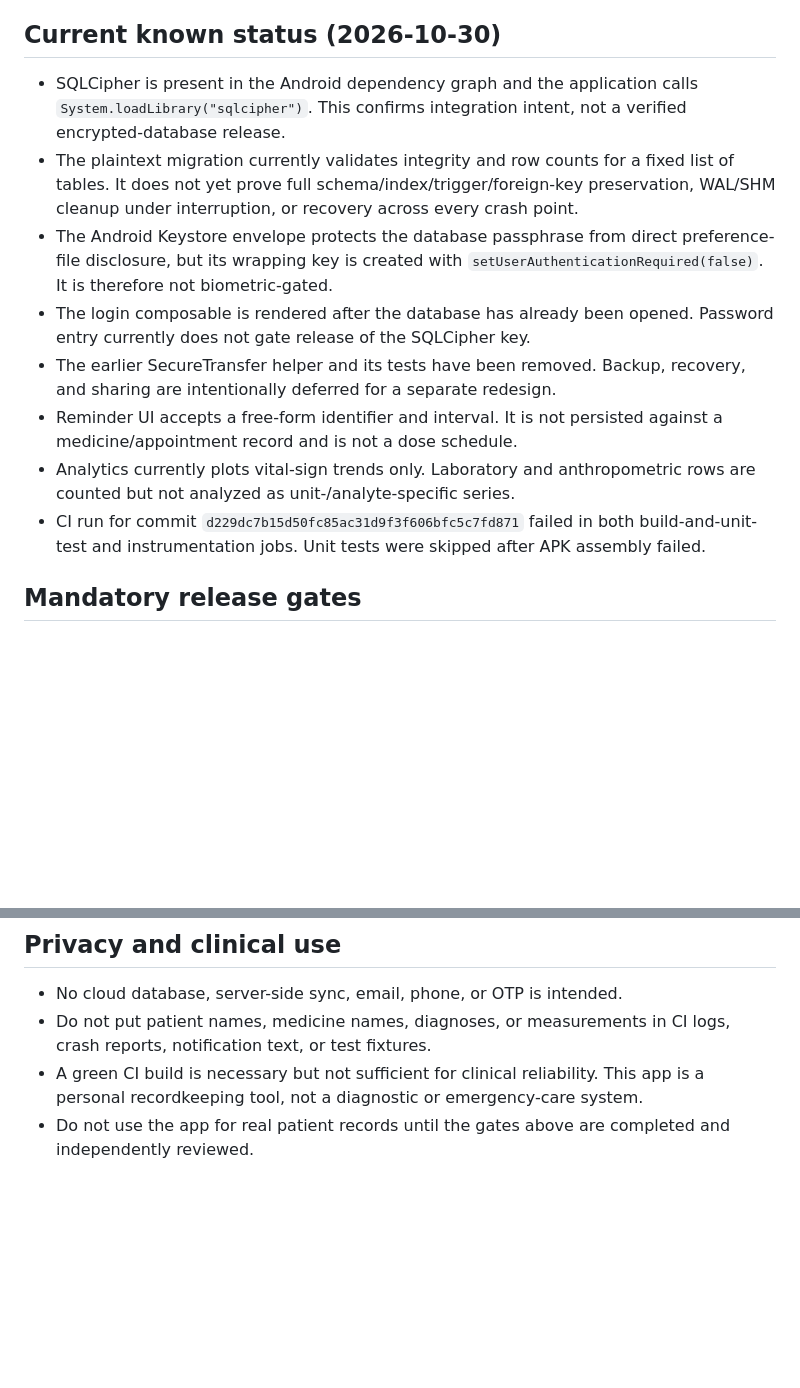
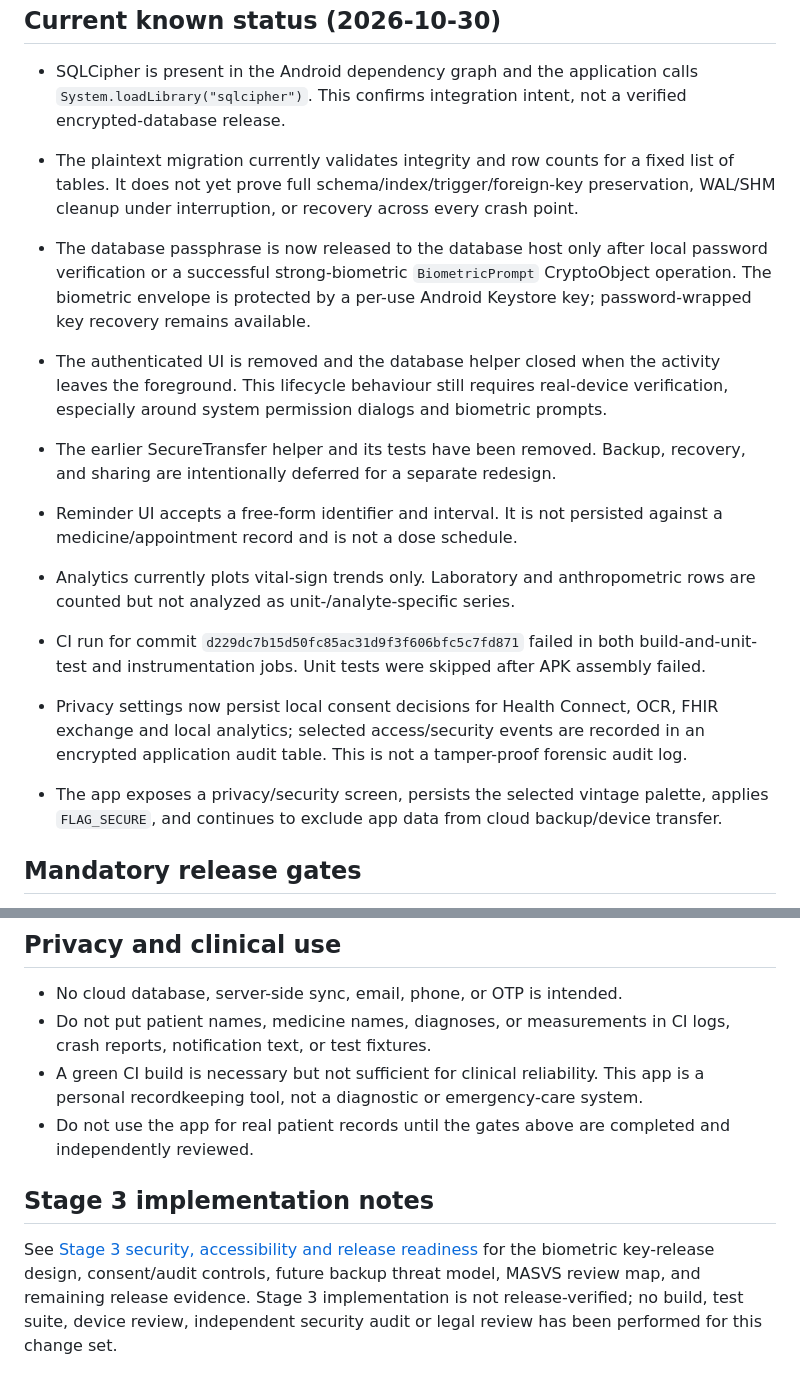
Before and after one commit to AssayFlux/Health-Monitor, a Markdown page: docs/RELEASE_SAFETY_GATE.md, 2 parts joined by grey strips. Drawn GitHub-style; blank space fills up the shorter version.

Commit message:
Update release gate for authenticated SQLCipher key release

```diff
--- a/docs/RELEASE_SAFETY_GATE.md
+++ b/docs/RELEASE_SAFETY_GATE.md
@@ -6,12 +6,15 @@ Health Monitor is not approved for real patient records until every gate below i
 
 - SQLCipher is present in the Android dependency graph and the application calls `System.loadLibrary("sqlcipher")`. This confirms integration intent, not a verified encrypted-database release.
 - The plaintext migration currently validates integrity and row counts for a fixed list of tables. It does not yet prove full schema/index/trigger/foreign-key preservation, WAL/SHM cleanup under interruption, or recovery across every crash point.
-- The Android Keystore envelope protects the database passphrase from direct preference-file disclosure, but its wrapping key is created with `setUserAuthenticationRequired(false)`. It is therefore not biometric-gated.
-- The login composable is rendered after the database has already been opened. Password entry currently does not gate release of the SQLCipher key.
+- The database passphrase is now released to the database host only after local password verification or a successful strong-biometric `BiometricPrompt` CryptoObject operation. The biometric envelope is protected by a per-use Android Keystore key; password-wrapped key recovery remains available.
+- The authenticated UI is removed and the database helper closed when the activity leaves the foreground. This lifecycle behaviour still requires real-device verification, especially around system permission dialogs and biometric prompts.
 - The earlier SecureTransfer helper and its tests have been removed. Backup, recovery, and sharing are intentionally deferred for a separate redesign.
 - Reminder UI accepts a free-form identifier and interval. It is not persisted against a medicine/appointment record and is not a dose schedule.
 - Analytics currently plots vital-sign trends only. Laboratory and anthropometric rows are counted but not analyzed as unit-/analyte-specific series.
 - CI run for commit `d229dc7b15d50fc85ac31d9f3f606bfc5c7fd871` failed in both build-and-unit-test and instrumentation jobs. Unit tests were skipped after APK assembly failed.
+
+- Privacy settings now persist local consent decisions for Health Connect, OCR, FHIR exchange and local analytics; selected access/security events are recorded in an encrypted application audit table. This is not a tamper-proof forensic audit log.
+- The app exposes a privacy/security screen, persists the selected vintage palette, applies `FLAG_SECURE`, and continues to exclude app data from cloud backup/device transfer.
 
 ## Mandatory release gates
 
@@ -30,3 +33,8 @@ Health Monitor is not approved for real patient records until every gate below i
 - Do not put patient names, medicine names, diagnoses, or measurements in CI logs, crash reports, notification text, or test fixtures.
 - A green CI build is necessary but not sufficient for clinical reliability. This app is a personal recordkeeping tool, not a diagnostic or emergency-care system.
 - Do not use the app for real patient records until the gates above are completed and independently reviewed.
+
+
+## Stage 3 implementation notes
+
+See [Stage 3 security, accessibility and release readiness](STAGE_3_SECURITY_ACCESSIBILITY_RELEASE.md) for the biometric key-release design, consent/audit controls, future backup threat model, MASVS review map, and remaining release evidence. Stage 3 implementation is not release-verified; no build, test suite, device review, independent security audit or legal review has been performed for this change set.
```
